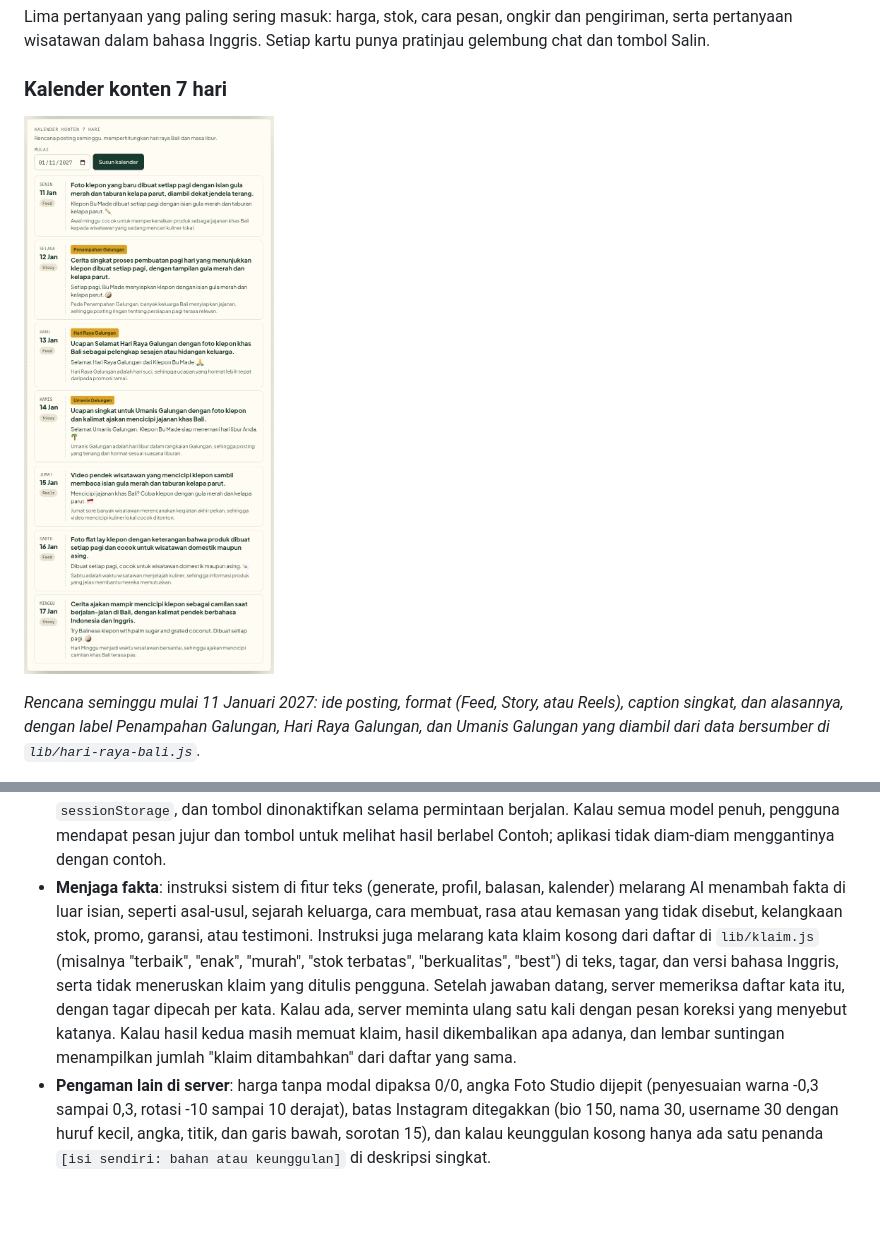
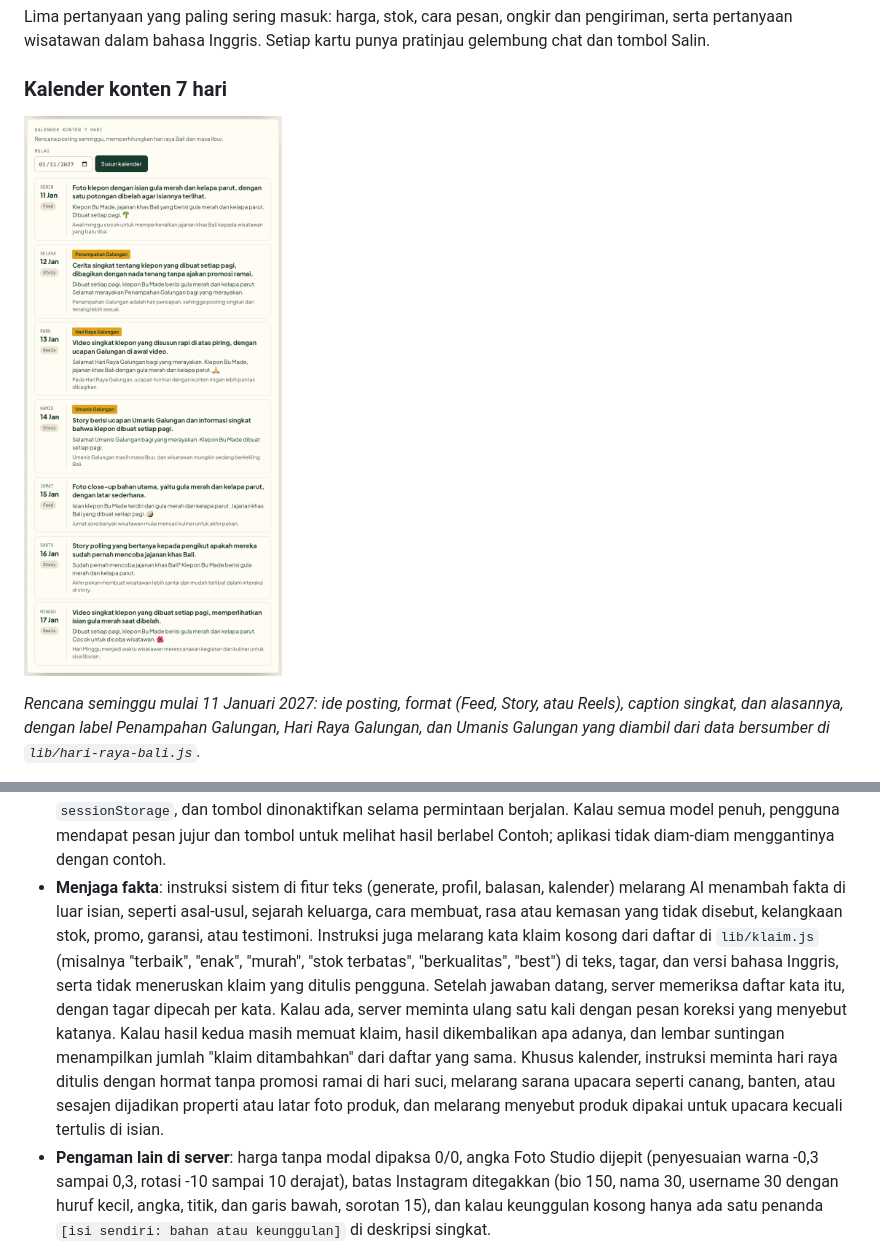
Before and after one commit to GianneAngely/umkm-copilot-bali, a Markdown page: README.md, 2 parts joined by grey strips. Rendered like a GitHub page; pictures changed too: docs/readme/kalender-7-hari.png; blank space fills up the shorter version.

Commit message:
README dan AI disclosure: aturan hormat hari raya di kalender; tangkapan kalender diambil ulang

```diff
--- a/README.md
+++ b/README.md
@@ -148,7 +148,7 @@ AI adalah inti produk: tanpa model bahasa, aplikasi tidak bisa menyusun tulisan
 - **Model utama**: Claude Haiku 5.5 (`claude-haiku-5-5`) lewat Claude API, dengan *structured output* (`output_config.format` dari skema Zod) dan effort `low` supaya cepat. Model yang sama membaca teks dan foto.
 - **Cadangan**: kalau Claude galat, menolak, atau `ANTHROPIC_API_KEY` kosong, server pindah ke Gemini dengan API key free tier dan skema yang sama (`responseJsonSchema`). Rantainya `gemini-3.5-flash`, `gemini-3.6-flash`, `gemini-3.5-flash-lite`, lalu `gemini-3.8-flash`. Model yang sibuk (503) dicoba ulang sekali, model yang kuotanya habis (429) langsung dilewati karena kuota free tier dihitung per model, setiap model diberi waktu 9 detik, dan total waktu tunggu dibatasi 25 detik. Pada Tahap 1, ketika Gemini masih menjadi penyedia utama, satu tulisan memakan 15–26 detik.
 - **Hemat panggilan**: satu klik memakai satu panggilan kecuali gagal, isian yang persis sama diambil dari cache `sessionStorage`, dan tombol dinonaktifkan selama permintaan berjalan. Kalau semua model penuh, pengguna mendapat pesan jujur dan tombol untuk melihat hasil berlabel Contoh; aplikasi tidak diam-diam menggantinya dengan contoh.
-- **Menjaga fakta**: instruksi sistem di fitur teks (generate, profil, balasan, kalender) melarang AI menambah fakta di luar isian, seperti asal-usul, sejarah keluarga, cara membuat, rasa atau kemasan yang tidak disebut, kelangkaan stok, promo, garansi, atau testimoni. Instruksi juga melarang kata klaim kosong dari daftar di `lib/klaim.js` (misalnya "terbaik", "enak", "murah", "stok terbatas", "berkualitas", "best") di teks, tagar, dan versi bahasa Inggris, serta tidak meneruskan klaim yang ditulis pengguna. Setelah jawaban datang, server memeriksa daftar kata itu, dengan tagar dipecah per kata. Kalau ada, server meminta ulang satu kali dengan pesan koreksi yang menyebut katanya. Kalau hasil kedua masih memuat klaim, hasil dikembalikan apa adanya, dan lembar suntingan menampilkan jumlah "klaim ditambahkan" dari daftar yang sama.
+- **Menjaga fakta**: instruksi sistem di fitur teks (generate, profil, balasan, kalender) melarang AI menambah fakta di luar isian, seperti asal-usul, sejarah keluarga, cara membuat, rasa atau kemasan yang tidak disebut, kelangkaan stok, promo, garansi, atau testimoni. Instruksi juga melarang kata klaim kosong dari daftar di `lib/klaim.js` (misalnya "terbaik", "enak", "murah", "stok terbatas", "berkualitas", "best") di teks, tagar, dan versi bahasa Inggris, serta tidak meneruskan klaim yang ditulis pengguna. Setelah jawaban datang, server memeriksa daftar kata itu, dengan tagar dipecah per kata. Kalau ada, server meminta ulang satu kali dengan pesan koreksi yang menyebut katanya. Kalau hasil kedua masih memuat klaim, hasil dikembalikan apa adanya, dan lembar suntingan menampilkan jumlah "klaim ditambahkan" dari daftar yang sama. Khusus kalender, instruksi meminta hari raya ditulis dengan hormat tanpa promosi ramai di hari suci, melarang sarana upacara seperti canang, banten, atau sesajen dijadikan properti atau latar foto produk, dan melarang menyebut produk dipakai untuk upacara kecuali tertulis di isian.
 - **Pengaman lain di server**: harga tanpa modal dipaksa 0/0, angka Foto Studio dijepit (penyesuaian warna -0,3 sampai 0,3, rotasi -10 sampai 10 derajat), batas Instagram ditegakkan (bio 150, nama 30, username 30 dengan huruf kecil, angka, titik, dan garis bawah, sorotan 15), dan kalau keunggulan kosong hanya ada satu penanda `[isi sendiri: bahan atau keunggulan]` di deskripsi singkat.
 - **Validasi**: jawaban AI diperiksa ulang dengan Zod. Jawaban yang tidak sesuai skema ditolak di server dan pengguna melihat pesan galat.
 - **Keamanan key**: `ANTHROPIC_API_KEY` dan `GEMINI_API_KEY` hanya dibaca di server. Peramban memanggil route API Wicara, bukan Claude atau Gemini secara langsung.
```
Also changed, not shown: docs/AI-DISCLOSURE.md (+1 -0 lines).
